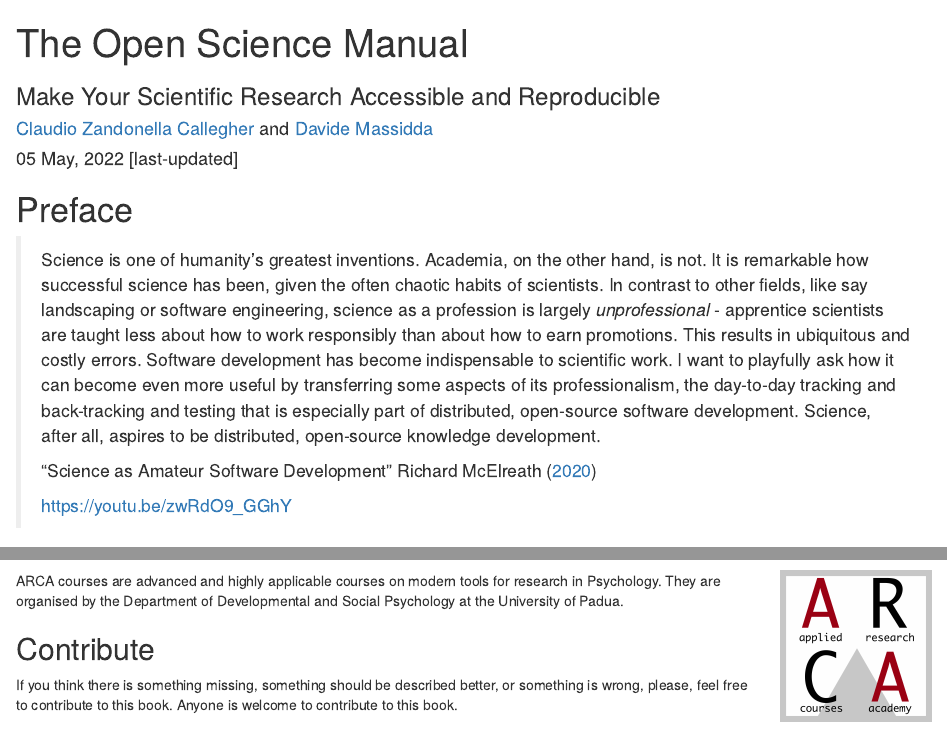
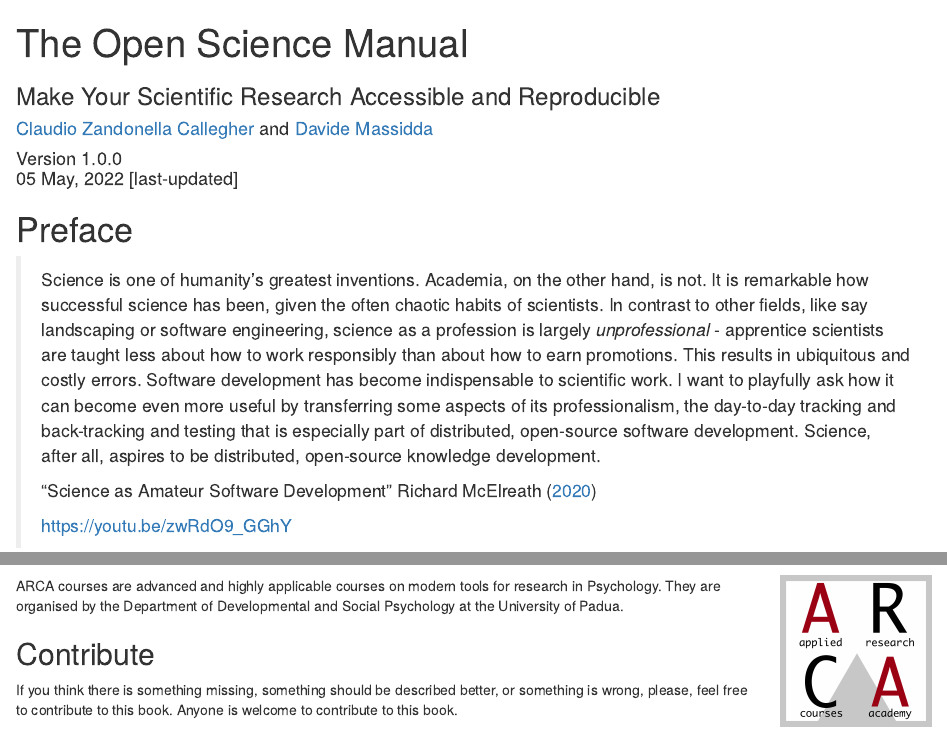
Before and after one commit to arca-dpss/manual-open-science, an R Markdown document (index.Rmd): the page in a window 1100 px wide, from its top, and a second part further down, joined at a grey line. Rendered offline with R 4.5, knitr and Pandoc, with nearby package versions; drawn as R Markdown's standard HTML page in place of the format the file asks for.

Commit message:
release version 1.0.0

```diff
--- a/index.Rmd
+++ b/index.Rmd
@@ -4,7 +4,9 @@ subtitle: "Make Your Scientific Research Accessible and Reproducible"
 author: |
   [Claudio Zandonella Callegher](https://claudiozandonella.netlify.app/) and
   [Davide Massidda](https://www.linkedin.com/in/davidemassidda/)
-date: "`r paste(format(Sys.time(), '%d %B, %Y'), ' [last-updated]')`"
+date: |
+  | Version 1.0.0
+  | `r paste(format(Sys.time(), '%d %B, %Y'), ' [last-updated]')`
 site: bookdown::bookdown_site
 documentclass: book
 bibliography: ["assets/bib/manual-open-science.bib", "assets/bib/packages.bib"]
```
Also changed, not shown: 1 other file.
